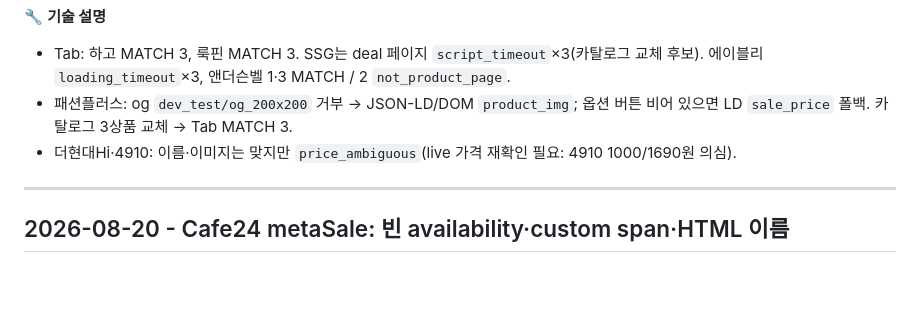
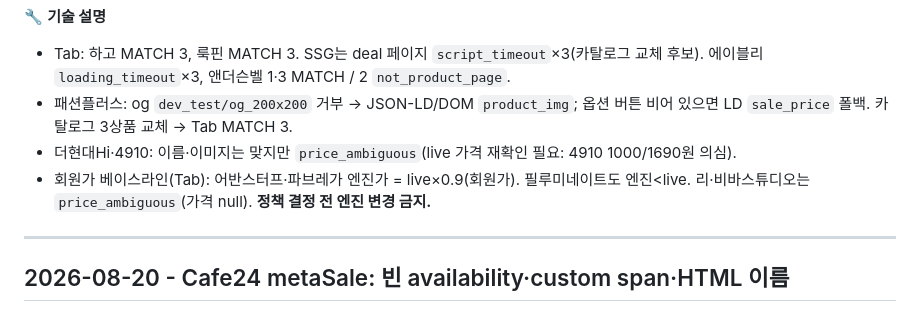
Before and after one commit to soft-studio-team/2026-softstudio-project, a Markdown page: wishlist-appversion2/CHANGELOG.md, the part around the change. Rendered like a GitHub page; blank space fills up the shorter version.

```diff
--- a/wishlist-appversion2/CHANGELOG.md
+++ b/wishlist-appversion2/CHANGELOG.md
@@ -9,6 +9,7 @@
 - Tab: 하고 MATCH 3, 룩핀 MATCH 3. SSG는 deal 페이지 `script_timeout`×3(카탈로그 교체 후보). 에이블리 `loading_timeout`×3, 앤더슨벨 1·3 MATCH / 2 `not_product_page`.
 - 패션플러스: og `dev_test/og_200x200` 거부 → JSON-LD/DOM `product_img`; 옵션 버튼 비어 있으면 LD `sale_price` 폴백. 카탈로그 3상품 교체 → Tab MATCH 3.
 - 더현대Hi·4910: 이름·이미지는 맞지만 `price_ambiguous`(live 가격 재확인 필요: 4910 1000/1690원 의심).
+- 회원가 베이스라인(Tab): 어반스터프·파브레가 엔진가 = live×0.9(회원가). 필루미네이트도 엔진<live. 리·비바스튜디오는 `price_ambiguous`(가격 null). **정책 결정 전 엔진 변경 금지.**
 
 ---
 
```
Also changed, not shown: wishlist-appversion2/ENGINE_DEVELOPMENT_HANDOFF.md (+1 -1 lines).
